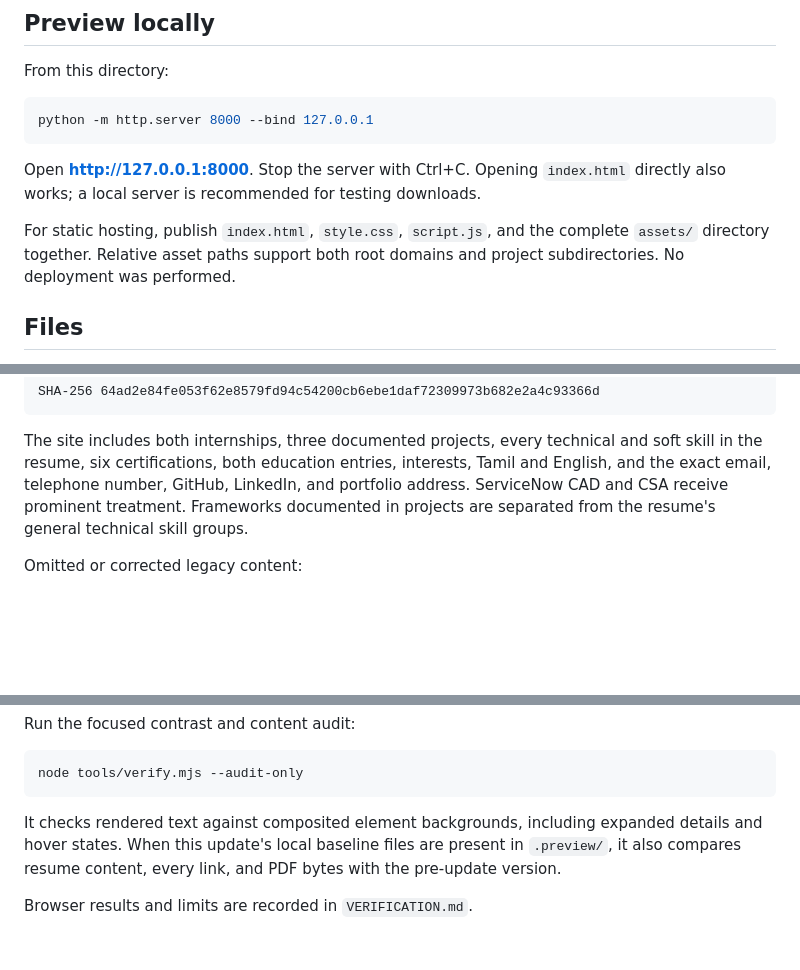
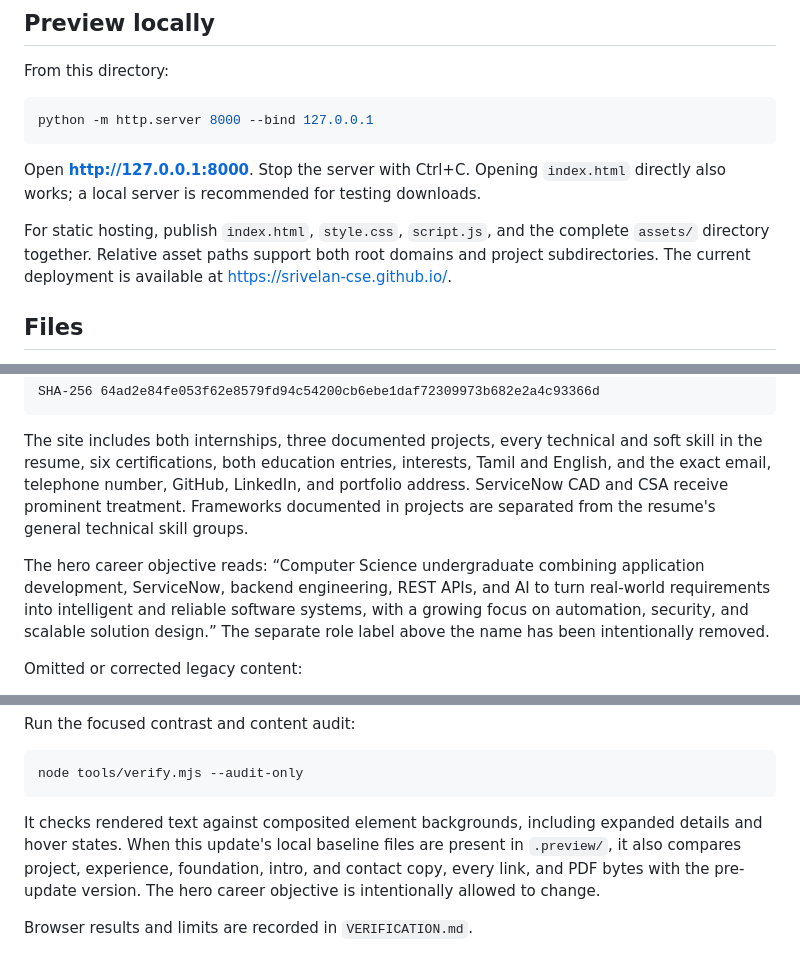
Before and after one commit to SRIVELAN-CSE/SRIVELAN-CSE.github.io, a Markdown page: README.md, 3 parts joined by grey strips. Drawn GitHub-style; blank space fills up the shorter version.

Commit message:
Update portfolio README

````diff
--- a/README.md
+++ b/README.md
@@ -14,7 +14,7 @@ python -m http.server 8000 --bind 127.0.0.1
 
 Open **http://127.0.0.1:8000**. Stop the server with Ctrl+C. Opening `index.html` directly also works; a local server is recommended for testing downloads.
 
-For static hosting, publish `index.html`, `style.css`, `script.js`, and the complete `assets/` directory together. Relative asset paths support both root domains and project subdirectories. No deployment was performed.
+For static hosting, publish `index.html`, `style.css`, `script.js`, and the complete `assets/` directory together. Relative asset paths support both root domains and project subdirectories. The current deployment is available at https://srivelan-cse.github.io/.
 
 ## Files
 
@@ -37,6 +37,8 @@ SHA-256 64ad2e84fe053f62e8579fd94c54200cb6ebe1daf72309973b682e2a4c93366d
 ```
 
 The site includes both internships, three documented projects, every technical and soft skill in the resume, six certifications, both education entries, interests, Tamil and English, and the exact email, telephone number, GitHub, LinkedIn, and portfolio address. ServiceNow CAD and CSA receive prominent treatment. Frameworks documented in projects are separated from the resume's general technical skill groups.
+
+The hero career objective reads: “Computer Science undergraduate combining application development, ServiceNow, backend engineering, REST APIs, and AI to turn real-world requirements into intelligent and reliable software systems, with a growing focus on automation, security, and scalable solution design.” The separate role label above the name has been intentionally removed.
 
 Omitted or corrected legacy content:
 
@@ -89,6 +91,6 @@ Run the focused contrast and content audit:
 node tools/verify.mjs --audit-only
 ```
 
-It checks rendered text against composited element backgrounds, including expanded details and hover states. When this update's local baseline files are present in `.preview/`, it also compares resume content, every link, and PDF bytes with the pre-update version.
+It checks rendered text against composited element backgrounds, including expanded details and hover states. When this update's local baseline files are present in `.preview/`, it also compares project, experience, foundation, intro, and contact copy, every link, and PDF bytes with the pre-update version. The hero career objective is intentionally allowed to change.
 
 Browser results and limits are recorded in `VERIFICATION.md`.
````
